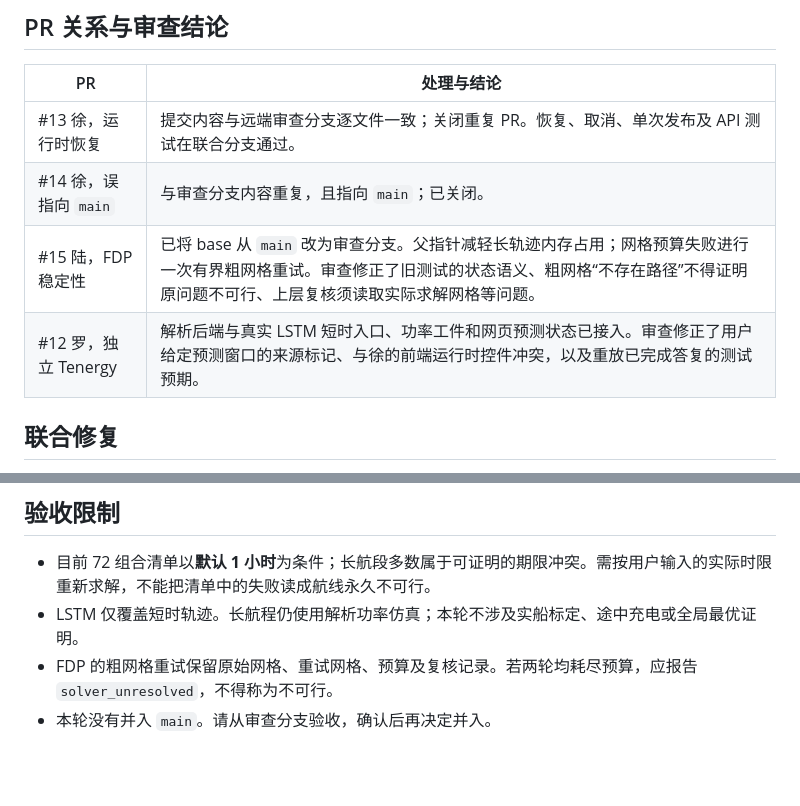
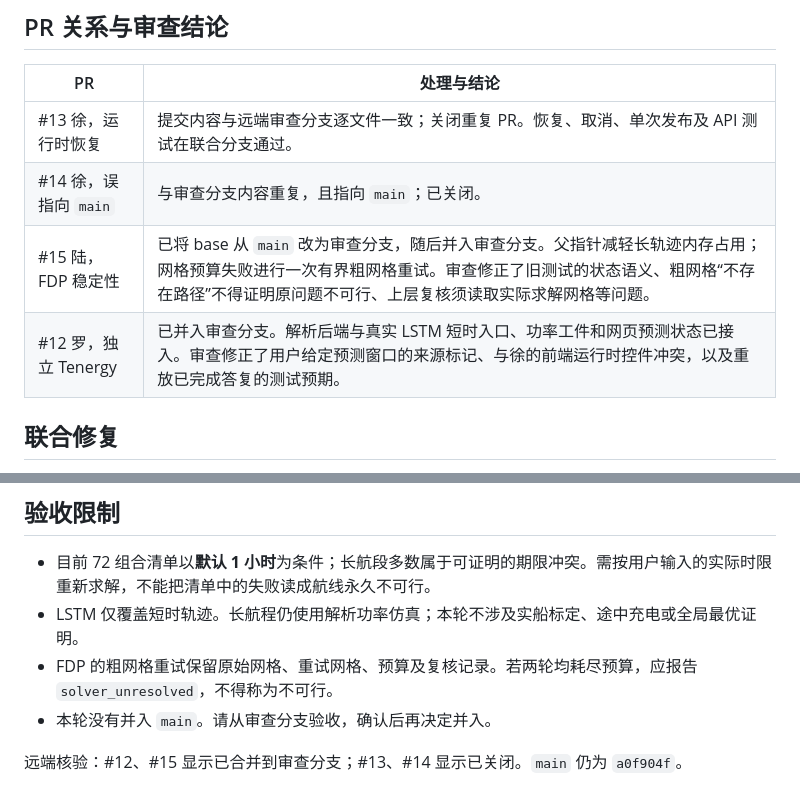
Before and after one commit to Brandon9951a/Ship-Agent, a Markdown page: docs/验收/三项稳定性联合审查_2026-10-18.md, 2 parts joined by grey strips. GitHub-like rendering; blank space fills up the shorter version.

Commit message:
docs: record merged PR status after acceptance

```diff
--- a/docs/验收/三项稳定性联合审查_2026-10-18.md
+++ b/docs/验收/三项稳定性联合审查_2026-10-18.md
@@ -10,8 +10,8 @@
 | --- | --- |
 | #13 徐，运行时恢复 | 提交内容与远端审查分支逐文件一致；关闭重复 PR。恢复、取消、单次发布及 API 测试在联合分支通过。 |
 | #14 徐，误指向 `main` | 与审查分支内容重复，且指向 `main`；已关闭。 |
-| #15 陆，FDP 稳定性 | 已将 base 从 `main` 改为审查分支。父指针减轻长轨迹内存占用；网格预算失败进行一次有界粗网格重试。审查修正了旧测试的状态语义、粗网格“不存在路径”不得证明原问题不可行、上层复核须读取实际求解网格等问题。 |
-| #12 罗，独立 Tenergy | 解析后端与真实 LSTM 短时入口、功率工件和网页预测状态已接入。审查修正了用户给定预测窗口的来源标记、与徐的前端运行时控件冲突，以及重放已完成答复的测试预期。 |
+| #15 陆，FDP 稳定性 | 已将 base 从 `main` 改为审查分支，随后并入审查分支。父指针减轻长轨迹内存占用；网格预算失败进行一次有界粗网格重试。审查修正了旧测试的状态语义、粗网格“不存在路径”不得证明原问题不可行、上层复核须读取实际求解网格等问题。 |
+| #12 罗，独立 Tenergy | 已并入审查分支。解析后端与真实 LSTM 短时入口、功率工件和网页预测状态已接入。审查修正了用户给定预测窗口的来源标记、与徐的前端运行时控件冲突，以及重放已完成答复的测试预期。 |
 
 ## 联合修复
 
@@ -54,3 +54,5 @@ python -m scripts.validate_fdp_72_routes --output var/acceptance/fdp-72-integrat
 - LSTM 仅覆盖短时轨迹。长航程仍使用解析功率仿真；本轮不涉及实船标定、途中充电或全局最优证明。
 - FDP 的粗网格重试保留原始网格、重试网格、预算及复核记录。若两轮均耗尽预算，应报告 `solver_unresolved`，不得称为不可行。
 - 本轮没有并入 `main`。请从审查分支验收，确认后再决定并入。
+
+远端核验：#12、#15 显示已合并到审查分支；#13、#14 显示已关闭。`main` 仍为 `a0f904f`。
```
